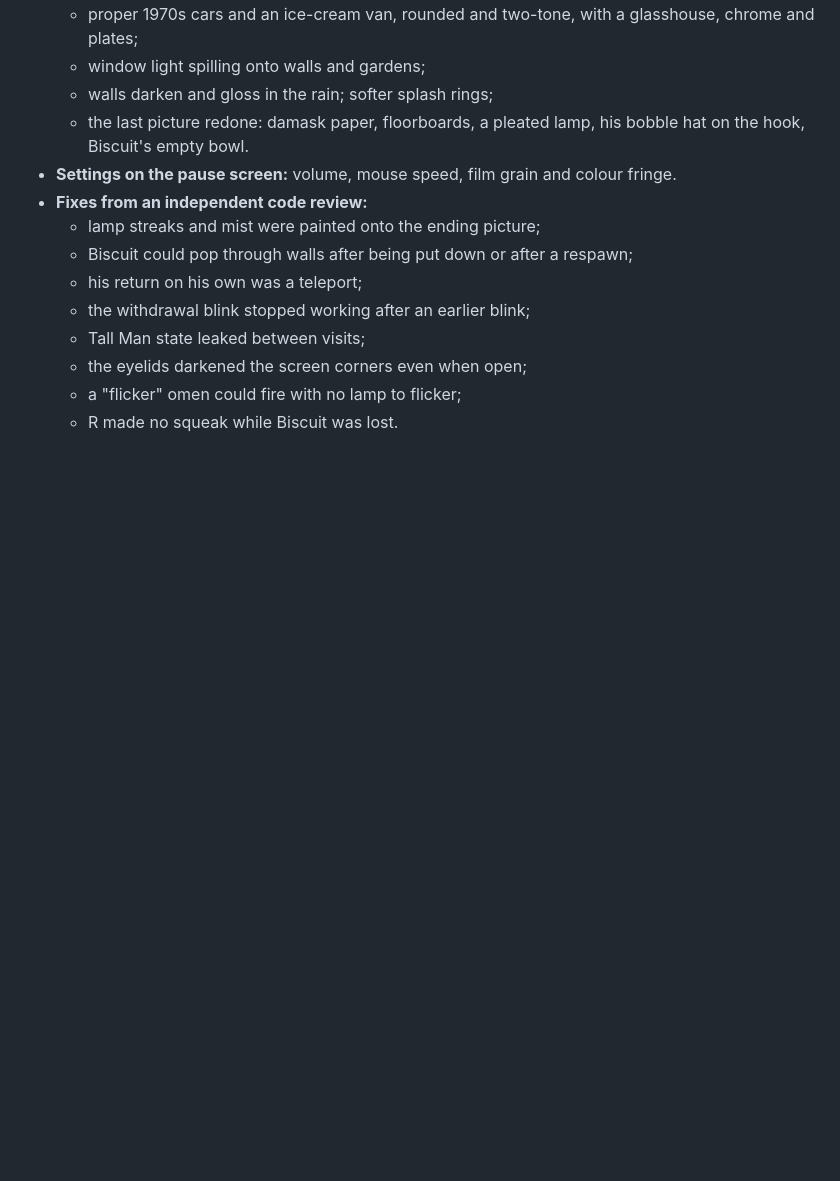
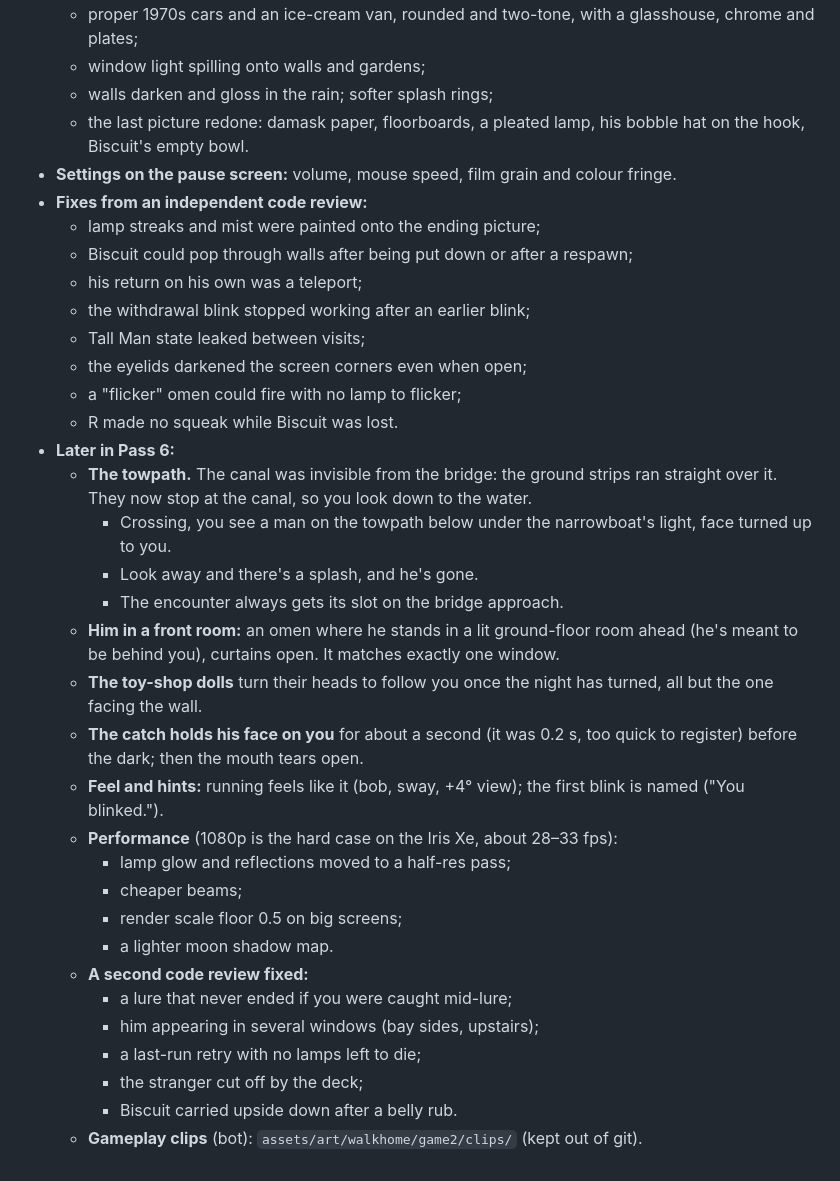
Before and after one commit to shing1Sks/candles, a Markdown page: research/08_walk_home.md, the part around the change. Rendered like a GitHub page; blank space fills up the shorter version.

Commit message:
research/08: later Pass 6 notes
Co-Authored-By: Claude Opus 5.5 <noreply@anthropic.com>

```diff
--- a/research/08_walk_home.md
+++ b/research/08_walk_home.md
@@ -401,3 +401,24 @@ Research in `09_terror_research.md`.
   - the eyelids darkened the screen corners even when open;
   - a "flicker" omen could fire with no lamp to flicker;
   - R made no squeak while Biscuit was lost.
+- **Later in Pass 6:**
+  - **The towpath.** The canal was invisible from the bridge: the ground strips ran straight over it. They now stop at the canal, so you look down to the water.
+    - Crossing, you see a man on the towpath below under the narrowboat's light, face turned up to you.
+    - Look away and there's a splash, and he's gone.
+    - The encounter always gets its slot on the bridge approach.
+  - **Him in a front room:** an omen where he stands in a lit ground-floor room ahead (he's meant to be behind you), curtains open. It matches exactly one window.
+  - **The toy-shop dolls** turn their heads to follow you once the night has turned, all but the one facing the wall.
+  - **The catch holds his face on you** for about a second (it was 0.2 s, too quick to register) before the dark; then the mouth tears open.
+  - **Feel and hints:** running feels like it (bob, sway, +4° view); the first blink is named ("You blinked.").
+  - **Performance** (1080p is the hard case on the Iris Xe, about 28–33 fps):
+    - lamp glow and reflections moved to a half-res pass;
+    - cheaper beams;
+    - render scale floor 0.5 on big screens;
+    - a lighter moon shadow map.
+  - **A second code review fixed:**
+    - a lure that never ended if you were caught mid-lure;
+    - him appearing in several windows (bay sides, upstairs);
+    - a last-run retry with no lamps left to die;
+    - the stranger cut off by the deck;
+    - Biscuit carried upside down after a belly rub.
+  - **Gameplay clips** (bot): `assets/art/walkhome/game2/clips/` (kept out of git).
```
